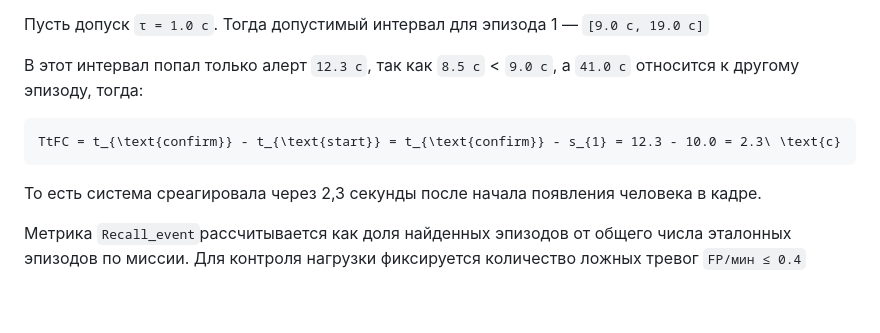
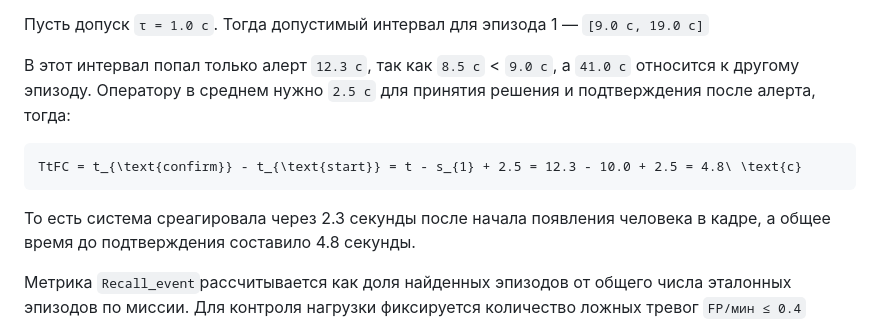
Before and after one commit to ykvnkm/Rescue-AI, a Markdown page: ml_system_design_doc.md, the part around one of its changes. Rendered like a GitHub page; blank space fills up the shorter version.

Commit message:
docs: upd ml sdd (TtFCcorrection)

````diff
--- a/ml_system_design_doc.md
+++ b/ml_system_design_doc.md
@@ -138,13 +138,13 @@ MVP для пилота, который можно использовать в
 
 Пусть допуск `τ = 1.0 c`. Тогда допустимый интервал для эпизода 1 — `[9.0 c, 19.0 c]`
 
-В этот интервал попал только алерт `12.3 c`, так как  `8.5 c` <  `9.0 c`, а `41.0 c` относится к другому эпизоду, тогда:
+В этот интервал попал только алерт `12.3 c`, так как  `8.5 c` <  `9.0 c`, а `41.0 c` относится к другому эпизоду. Оператору в среднем нужно `2.5 c` для принятия решения и подтверждения после алерта, тогда:
 
 ```math
-TtFC = t_{\text{confirm}} - t_{\text{start}} = t_{\text{confirm}} - s_{1} = 12.3 - 10.0 = 2.3\ \text{с}
+TtFC = t_{\text{confirm}} - t_{\text{start}} = t - s_{1} + 2.5 = 12.3 - 10.0 + 2.5 = 4.8\ \text{с}
 ```
 
-То есть система среагировала через 2,3 секунды после начала появления человека в кадре.
+То есть система среагировала через 2.3 секунды после начала появления человека в кадре, а общее время до подтверждения составило 4.8 секунды.
 
 Метрика `Recall_event`рассчитывается как доля найденных эпизодов от общего числа эталонных эпизодов по миссии. Для контроля нагрузки фиксируется количество ложных тревог `FP/мин ≤ 0.4`
 
````
Also changed, not shown: other parts of ml_system_design_doc.md (+3 -1 lines).
